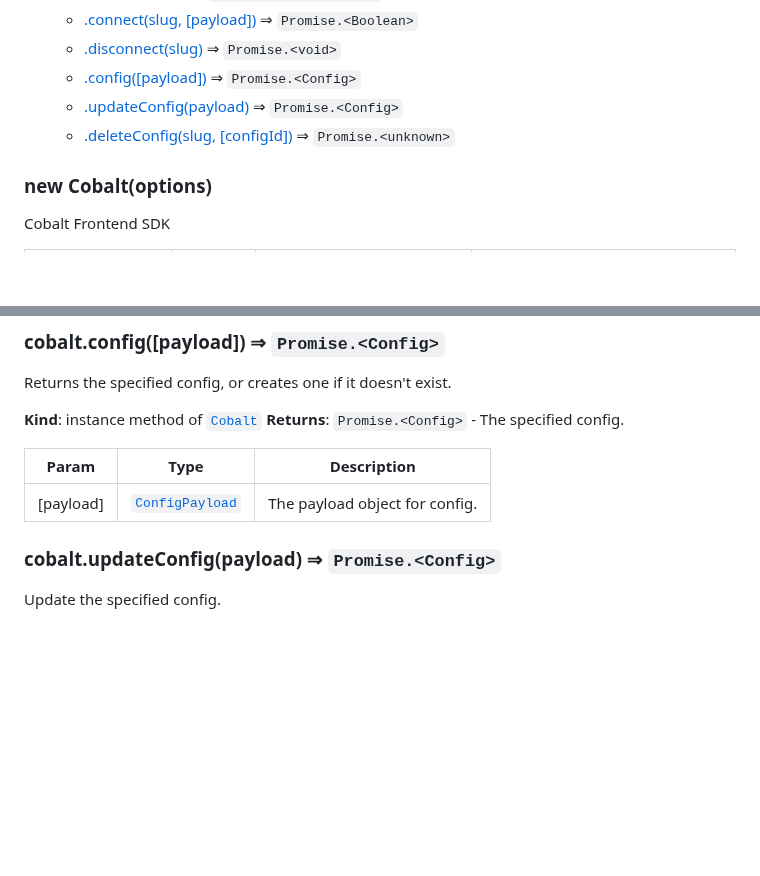
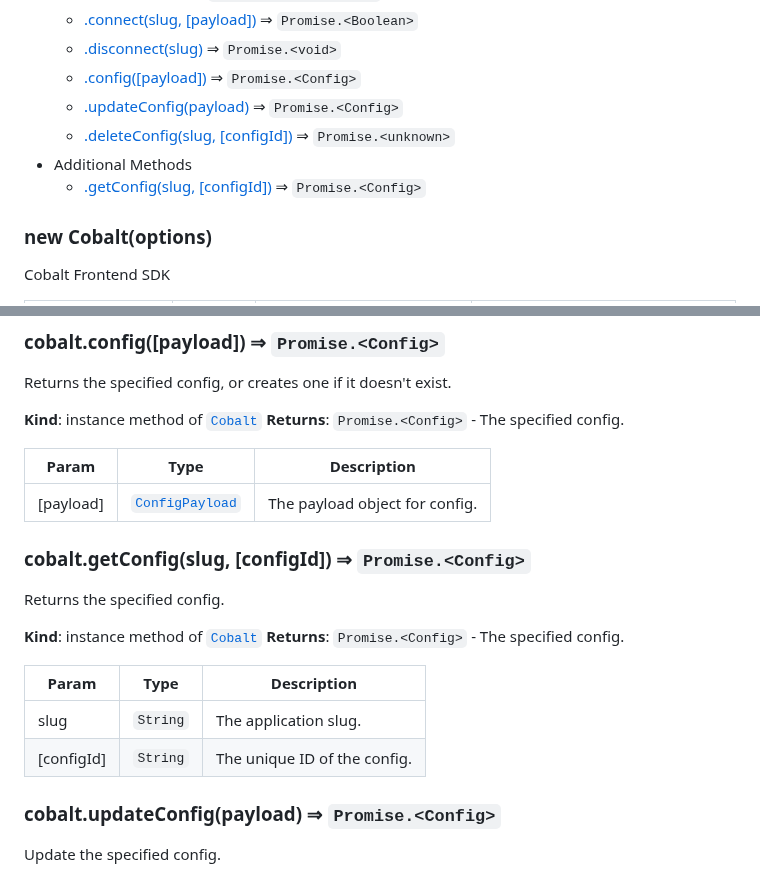
Before and after one commit to gocobalt/cobalt-js, a Markdown page: README.md, 2 parts joined by grey strips. Drawn GitHub-style; blank space fills up the shorter version.

```diff
--- a/README.md
+++ b/README.md
@@ -98,6 +98,8 @@ cobalt.token = "COBALT_SESSION_TOKEN";
     * [.config([payload])](#Cobalt+config) ⇒ <code>Promise.&lt;Config&gt;</code>
     * [.updateConfig(payload)](#Cobalt+updateConfig) ⇒ <code>Promise.&lt;Config&gt;</code>
     * [.deleteConfig(slug, [configId])](#Cobalt+deleteConfig) ⇒ <code>Promise.&lt;unknown&gt;</code>
+* Additional Methods
+    * [.getConfig(slug, [configId])](#Cobalt+getConfig) ⇒ <code>Promise.&lt;Config&gt;</code>
 
 <a name="new_Cobalt_new"></a>
 
@@ -160,6 +162,19 @@ Returns the specified config, or creates one if it doesn't exist.
 | Param | Type | Description |
 | --- | --- | --- |
 | [payload] | [<code>ConfigPayload</code>](#ConfigPayload) | The payload object for config. |
+
+<a name="Cobalt+getConfig"></a>
+
+### cobalt.getConfig(slug, [configId]) ⇒ <code>Promise.&lt;Config&gt;</code>
+Returns the specified config.
+
+**Kind**: instance method of [<code>Cobalt</code>](#Cobalt)
+**Returns**: <code>Promise.&lt;Config&gt;</code> - The specified config.
+
+| Param | Type | Description |
+| --- | --- | --- |
+| slug | <code>String</code> | The application slug. |
+| [configId] | <code>String</code> | The unique ID of the config. |
 
 <a name="Cobalt+updateConfig"></a>
 
```
Also changed, not shown: docs.md (+14 -0 lines).
